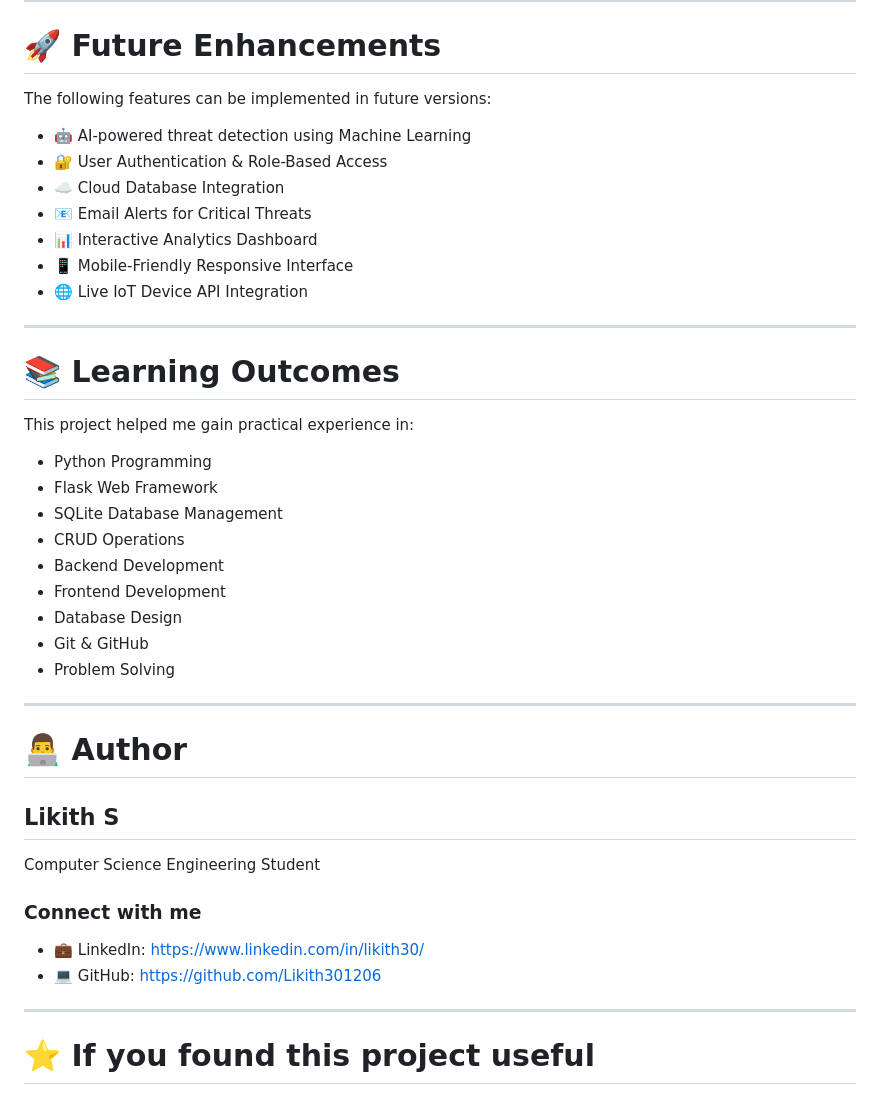
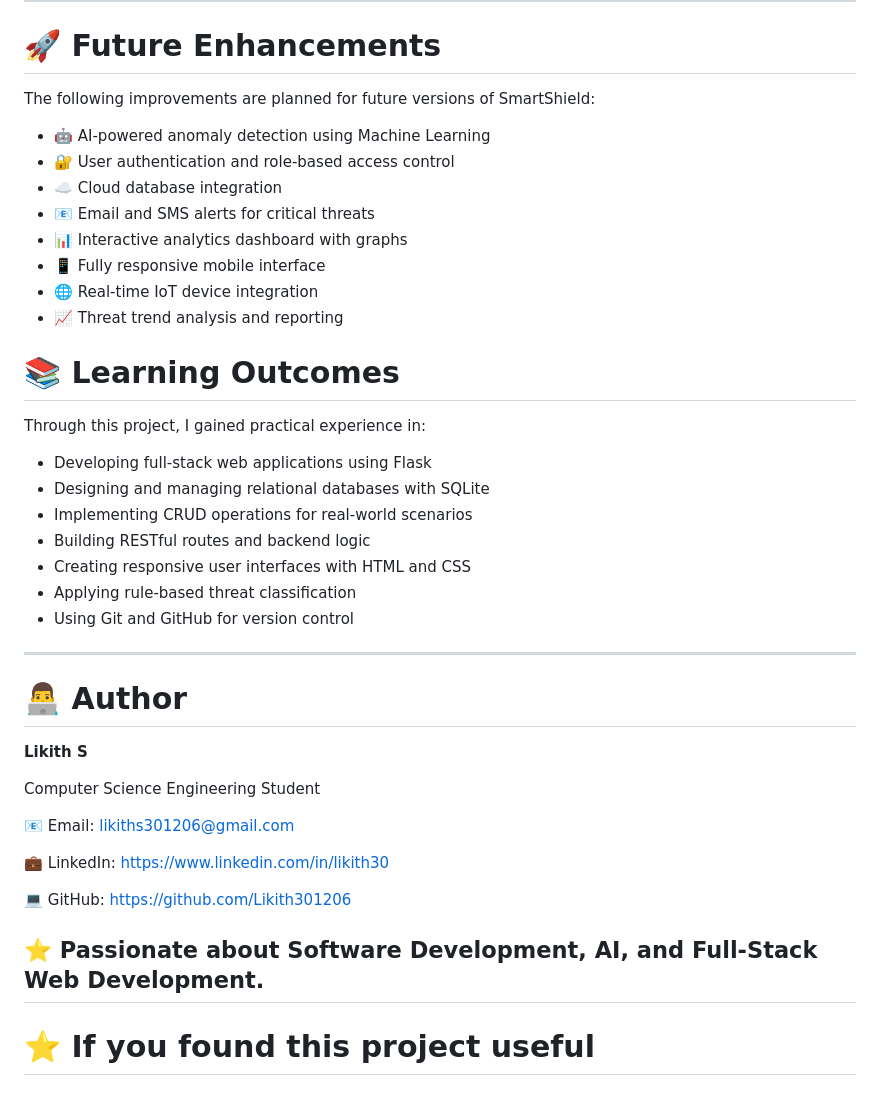
Before and after one commit to Likith301206/security-log-analyzer, a Markdown page: README.md, the part around the change. GitHub-like rendering.

Commit message:
Refine project documentation

```diff
--- a/README.md
+++ b/README.md
@@ -137,45 +137,44 @@ http://127.0.0.1:5000
 
 # 🚀 Future Enhancements
 
-The following features can be implemented in future versions:
+The following improvements are planned for future versions of SmartShield:
 
-- 🤖 AI-powered threat detection using Machine Learning
-- 🔐 User Authentication & Role-Based Access
-- ☁️ Cloud Database Integration
-- 📧 Email Alerts for Critical Threats
-- 📊 Interactive Analytics Dashboard
-- 📱 Mobile-Friendly Responsive Interface
-- 🌐 Live IoT Device API Integration
-
----
+- 🤖 AI-powered anomaly detection using Machine Learning
+- 🔐 User authentication and role-based access control
+- ☁️ Cloud database integration
+- 📧 Email and SMS alerts for critical threats
+- 📊 Interactive analytics dashboard with graphs
+- 📱 Fully responsive mobile interface
+- 🌐 Real-time IoT device integration
+- 📈 Threat trend analysis and reporting
 
 # 📚 Learning Outcomes
 
-This project helped me gain practical experience in:
+Through this project, I gained practical experience in:
 
-- Python Programming
-- Flask Web Framework
-- SQLite Database Management
-- CRUD Operations
-- Backend Development
-- Frontend Development
-- Database Design
-- Git & GitHub
-- Problem Solving
+- Developing full-stack web applications using Flask
+- Designing and managing relational databases with SQLite
+- Implementing CRUD operations for real-world scenarios
+- Building RESTful routes and backend logic
+- Creating responsive user interfaces with HTML and CSS
+- Applying rule-based threat classification
+- Using Git and GitHub for version control
 
 ---
 
 # 👨‍💻 Author
 
-## Likith S
+**Likith S**
 
 Computer Science Engineering Student
 
-### Connect with me
+📧 Email: likiths301206@gmail.com
 
-- 💼 LinkedIn: https://www.linkedin.com/in/likith30/
-- 💻 GitHub: https://github.com/Likith301206
+💼 LinkedIn: https://www.linkedin.com/in/likith30
 
+💻 GitHub: https://github.com/Likith301206
+
+⭐ Passionate about Software Development, AI, and Full-Stack Web Development.
 ---
 
 # ⭐ If you found this project useful
```
